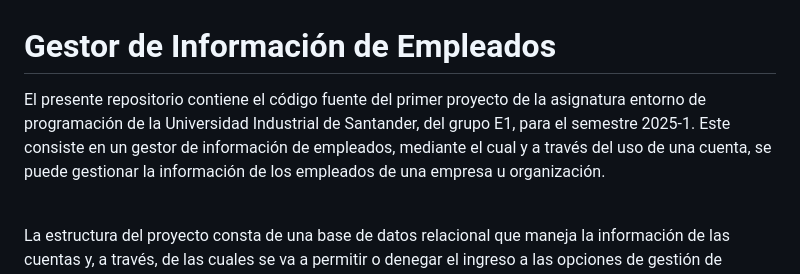
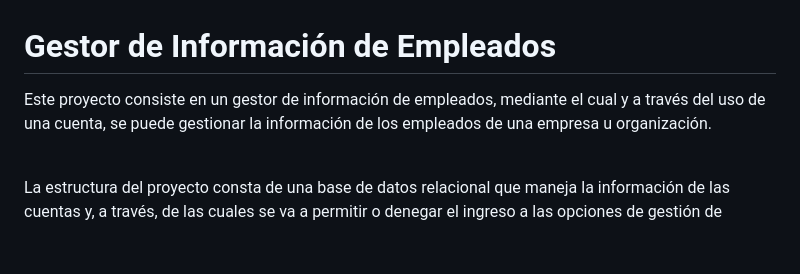
Before and after one commit to AndresFelipeMunozAguilar/Proyecto_1-Entornos_de_programacion_UIS, a Markdown page: README.md, the part around the change. GitHub-like rendering; blank space fills up the shorter version.

```diff
--- a/README.md
+++ b/README.md
@@ -1,6 +1,6 @@
 # Gestor de Información de Empleados
 
-El presente repositorio contiene el código fuente del primer proyecto de la asignatura entorno de programación de la Universidad Industrial de Santander, del grupo E1, para el semestre 2025-1. Este consiste en un gestor de información de empleados, mediante el cual y a través del uso de una cuenta, se puede gestionar la información de los empleados de una empresa u organización. <br> <br>
+Este proyecto consiste en un gestor de información de empleados, mediante el cual y a través del uso de una cuenta, se puede gestionar la información de los empleados de una empresa u organización. <br> <br>
 
 La estructura del proyecto consta de una base de datos relacional que maneja la información de las cuentas y, a través, de las cuales se va a permitir o denegar el ingreso a las opciones de gestión de información de empleados. Por otro lado también permite un interfaz gráfica a través de la cual se puede modificar, crear, eliminar y/o obtener la información de los empleados que se encuentran en la base de datos. Finalmente la interacción entre el usuario y la base de datos se gestiona a través de una api realizada con Spring Boot, Tomcat Apache, Maven y, como lenguaje principal, Java.
 
```
